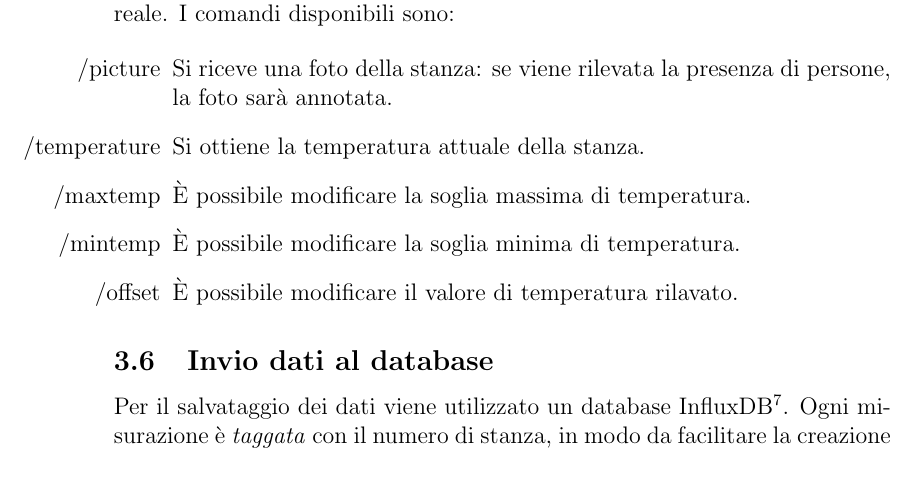
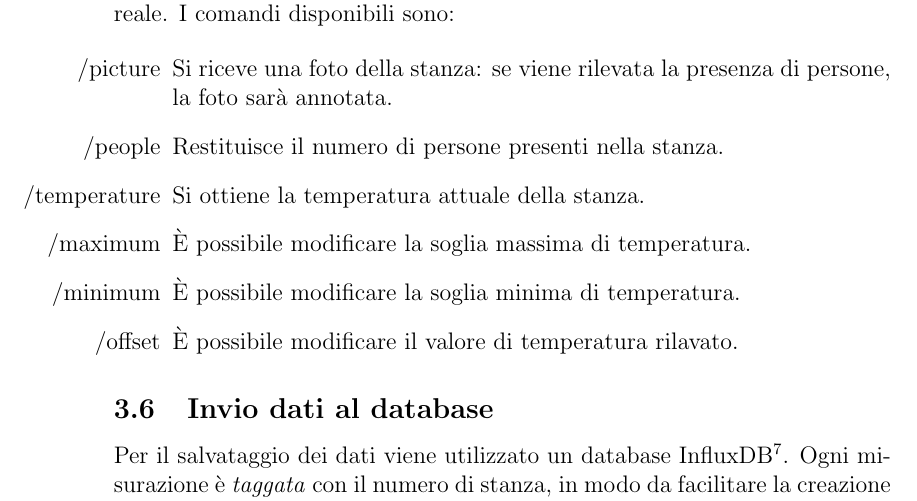
Before and after one commit to ocramuni/siotd24, a LaTeX document (report/report.tex): part of page 8 of 12, cut so that both start at the same text. Compiled offline with pdfLaTeX.

Commit message:
Renamed some bot commands.

```diff
--- a/report/report.tex
+++ b/report/report.tex
@@ -134,9 +134,10 @@ I comandi disponibili sono:
 
 \begin{itemize}
 	\item[/picture] Si riceve una foto della stanza: se viene rilevata la presenza di persone, la foto sarà annotata.
+	\item[/people] Restituisce il numero di persone presenti nella stanza.
 	\item[/temperature] Si ottiene la temperatura attuale della stanza.
-	\item[/maxtemp] È possibile modificare la soglia massima di temperatura.
-	\item[/mintemp] È possibile modificare la soglia minima di temperatura.
+	\item[/maximum] È possibile modificare la soglia massima di temperatura.
+	\item[/minimum] È possibile modificare la soglia minima di temperatura.
 	\item[/offset] È possibile modificare il valore di temperatura rilavato.
 \end{itemize}
 
```
